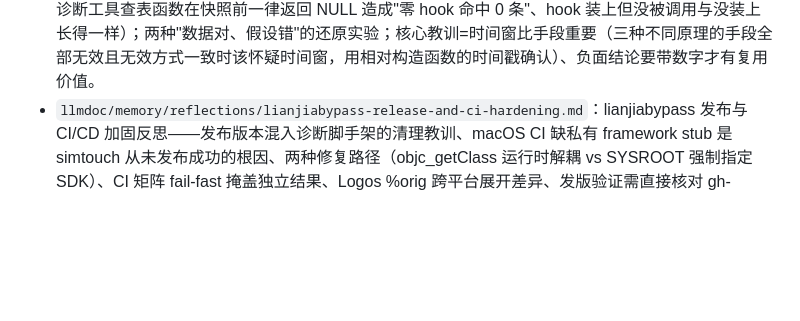
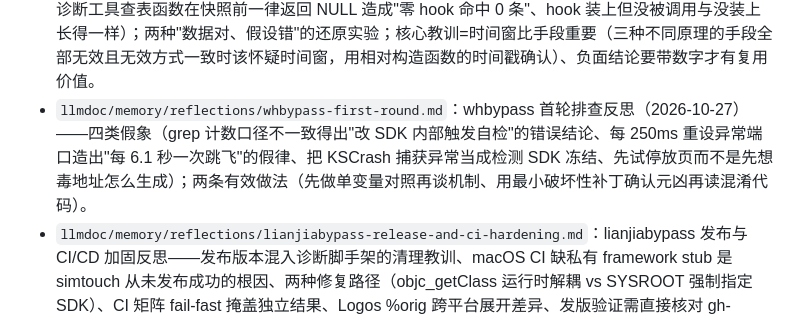
Before and after one commit to Liam0205/iOS-tweaks, a Markdown page: llmdoc/index.md, the part around the change. Rendered like a GitHub page; blank space fills up the shorter version.

Commit message:
docs(llmdoc): 记录 whbypass 首轮排查的四类假象与两条有效做法

```diff
--- a/llmdoc/index.md
+++ b/llmdoc/index.md
@@ -62,4 +62,5 @@
 - `llmdoc/memory/reflections/simtouch-phase2-development.md`：SimTouch Phase 2 (v1-v24) 开发反思——事件克隆优于从零创建、Darwin notification 新通道不可靠、backboardd 沙箱写入限制、录制分析方法论、回放无效待查。
 - `llmdoc/memory/reflections/simtouch-phase3-development.md`：SimTouch Phase 3 (v25-v36) 开发反思——pinch 从零创建 vs 克隆的条件性规则、sbreload 不重启 backboardd 部署陷阱、DIAG_NOTIFY 诊断通知从未工作。
 - `llmdoc/memory/reflections/aiabypass-v1.0.0-release.md`：aiabypass v1.0.0 发布反思（2026-10-26）——**判定没绕过、只接住后果的收尾**；三次假象（增量构建缺 `__DATA` 段导致构造函数都没跑、诊断工具查表函数在快照前一律返回 NULL 造成"零 hook 命中 0 条"、hook 装上但没被调用与没装上长得一样）；两种"数据对、假设错"的还原实验；核心教训=时间窗比手段重要（三种不同原理的手段全部无效且无效方式一致时该怀疑时间窗，用相对构造函数的时间戳确认）、负面结论要带数字才有复用价值。
+- `llmdoc/memory/reflections/whbypass-first-round.md`：whbypass 首轮排查反思（2026-10-27）——四类假象（grep 计数口径不一致得出"改 SDK 内部触发自检"的错误结论、每 250ms 重设异常端口造出"每 6.1 秒一次跳飞"的假律、把 KSCrash 捕获异常当成检测 SDK 冻结、先试停放页而不是先想毒地址怎么生成）；两条有效做法（先做单变量对照再谈机制、用最小破坏性补丁确认元凶再读混淆代码）。
 - `llmdoc/memory/reflections/lianjiabypass-release-and-ci-hardening.md`：lianjiabypass 发布与 CI/CD 加固反思——发布版本混入诊断脚手架的清理教训、macOS CI 缺私有 framework stub 是 simtouch 从未发布成功的根因、两种修复路径（objc_getClass 运行时解耦 vs SYSROOT 强制指定 SDK）、CI 矩阵 fail-fast 掩盖独立结果、Logos %orig 跨平台展开差异、发版验证需直接核对 gh-pages。
```
Also changed, not shown: 1 other file.
